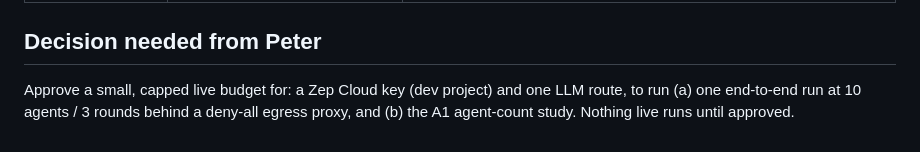
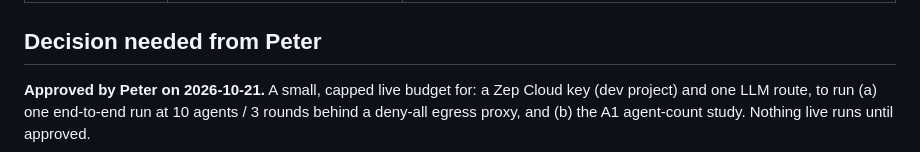
Before and after one commit to solomonsol99-glitch/Claude_code_APEX, a Markdown page: docs/adr/0001-engine-characterization.md, the part around the change. Rendered like a GitHub page.

```diff
--- a/docs/adr/0001-engine-characterization.md
+++ b/docs/adr/0001-engine-characterization.md
@@ -49,6 +49,6 @@
 | A9 cross-model variance | Open. | Needs two live model families. |
 
 ## Decision needed from Peter
-Approve a small, capped live budget for: a Zep Cloud key (dev project) and one LLM route,
+**Approved by Peter on 2026-10-21.** A small, capped live budget for: a Zep Cloud key (dev project) and one LLM route,
 to run (a) one end-to-end run at 10 agents / 3 rounds behind a deny-all egress proxy, and
 (b) the A1 agent-count study. Nothing live runs until approved.
```
Also changed, not shown: docs/adr/0002-build-deviations-steps-1-3.md (+1 -1 lines).
